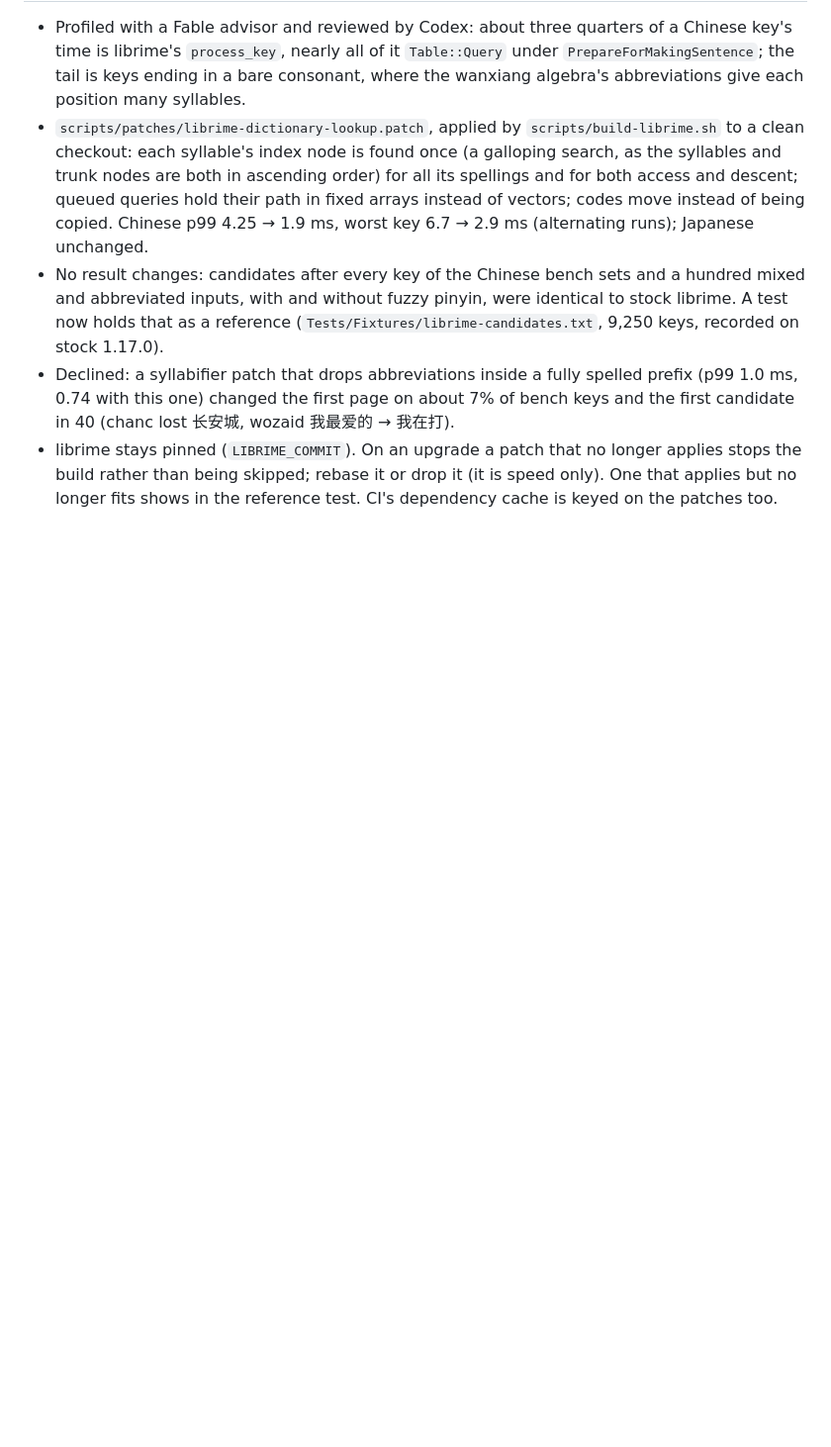
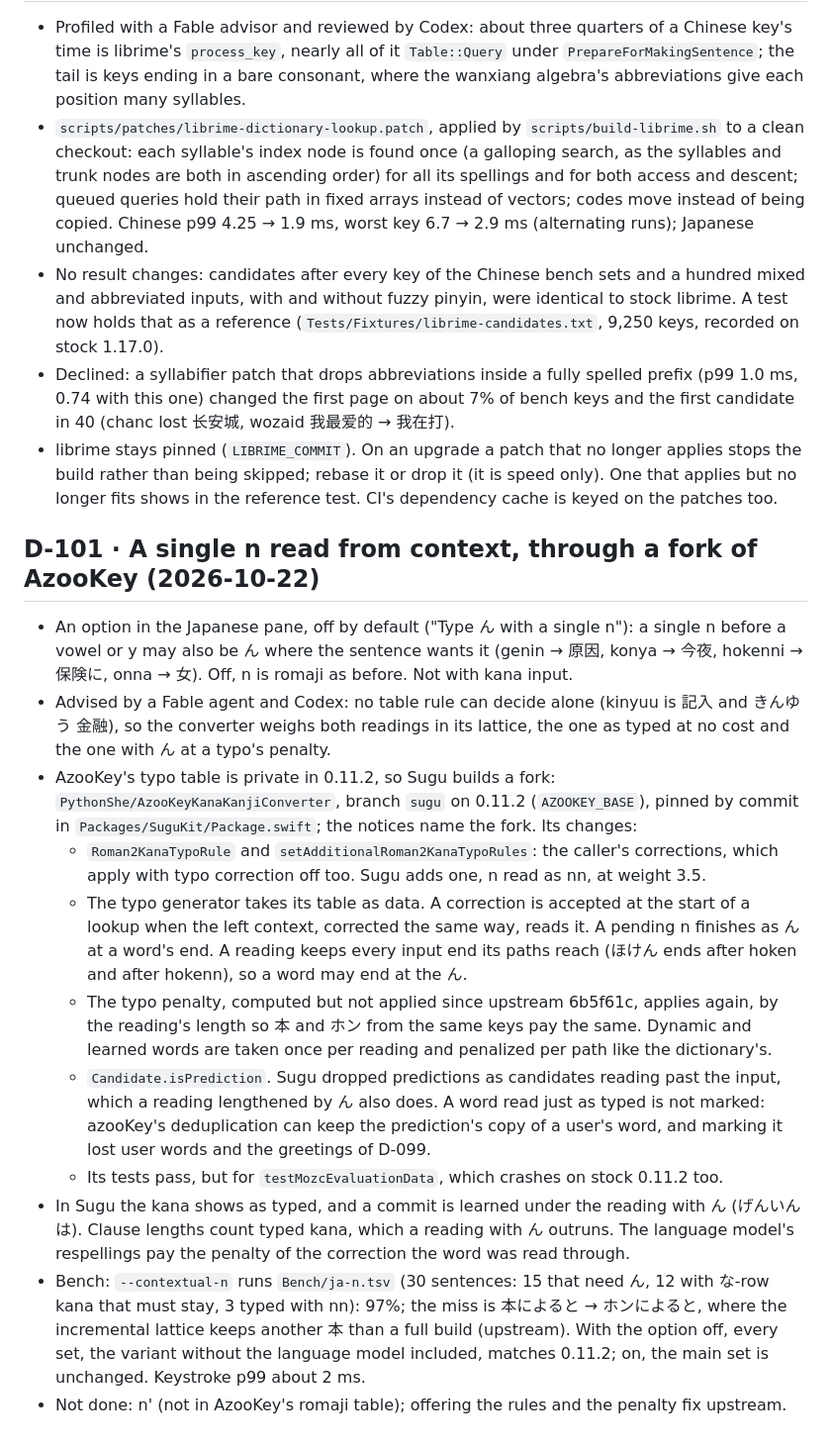
Before and after one commit to PythonShe/sugu, a Markdown page: decision.md, the part around the change. Shown at 99% size. Drawn GitHub-style; blank space fills up the shorter version.

Commit message:
docs: record the single n and the AzooKey fork (D-101)

```diff
--- a/decision.md
+++ b/decision.md
@@ -1882,3 +1882,49 @@ checked against the code before it was changed.
   or drop it (it is speed only). One that applies but no longer fits
   shows in the reference test. CI's dependency cache is keyed on the
   patches too.
+
+## D-101 · A single n read from context, through a fork of AzooKey (2026-10-22)
+
+- An option in the Japanese pane, off by default ("Type ん with a single
+  n"): a single n before a vowel or y may also be ん where the sentence
+  wants it (genin → 原因, konya → 今夜, hokenni → 保険に, onna → 女).
+  Off, n is romaji as before. Not with kana input.
+- Advised by a Fable agent and Codex: no table rule can decide alone
+  (kinyuu is 記入 and きんゆう 金融), so the converter weighs both
+  readings in its lattice, the one as typed at no cost and the one with
+  ん at a typo's penalty.
+- AzooKey's typo table is private in 0.11.2, so Sugu builds a fork:
+  `PythonShe/AzooKeyKanaKanjiConverter`, branch `sugu` on 0.11.2
+  (`AZOOKEY_BASE`), pinned by commit in `Packages/SuguKit/Package.swift`;
+  the notices name the fork. Its changes:
+  - `Roman2KanaTypoRule` and `setAdditionalRoman2KanaTypoRules`: the
+    caller's corrections, which apply with typo correction off too.
+    Sugu adds one, n read as nn, at weight 3.5.
+  - The typo generator takes its table as data. A correction is accepted
+    at the start of a lookup when the left context, corrected the same
+    way, reads it. A pending n finishes as ん at a word's end. A reading
+    keeps every input end its paths reach (ほけん ends after hoken and
+    after hokenn), so a word may end at the ん.
+  - The typo penalty, computed but not applied since upstream 6b5f61c,
+    applies again, by the reading's length so 本 and ホン from the same
+    keys pay the same. Dynamic and learned words are taken once per
+    reading and penalized per path like the dictionary's.
+  - `Candidate.isPrediction`. Sugu dropped predictions as candidates
+    reading past the input, which a reading lengthened by ん also does.
+    A word read just as typed is not marked: azooKey's deduplication can
+    keep the prediction's copy of a user's word, and marking it lost
+    user words and the greetings of D-099.
+  - Its tests pass, but for `testMozcEvaluationData`, which crashes on
+    stock 0.11.2 too.
+- In Sugu the kana shows as typed, and a commit is learned under the
+  reading with ん (げんいんは). Clause lengths count typed kana, which a
+  reading with ん outruns. The language model's respellings pay the
+  penalty of the correction the word was read through.
+- Bench: `--contextual-n` runs `Bench/ja-n.tsv` (30 sentences: 15 that
+  need ん, 12 with な-row kana that must stay, 3 typed with nn): 97%;
+  the miss is 本によると → ホンによると, where the incremental lattice
+  keeps another 本 than a full build (upstream). With the option off,
+  every set, the variant without the language model included, matches
+  0.11.2; on, the main set is unchanged. Keystroke p99 about 2 ms.
+- Not done: n' (not in AzooKey's romaji table); offering the rules and
+  the penalty fix upstream.
```
Also changed, not shown: progress.md (+5 -0 lines), todo.md (+1 -1 lines).
